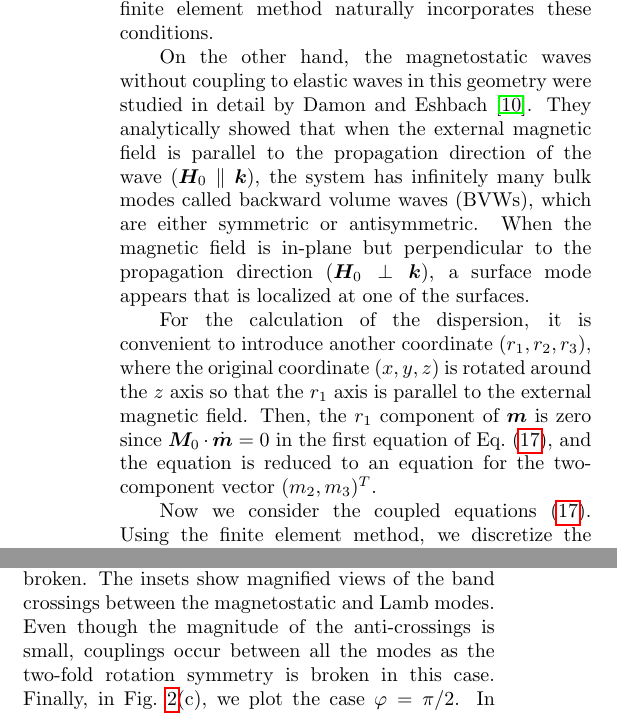
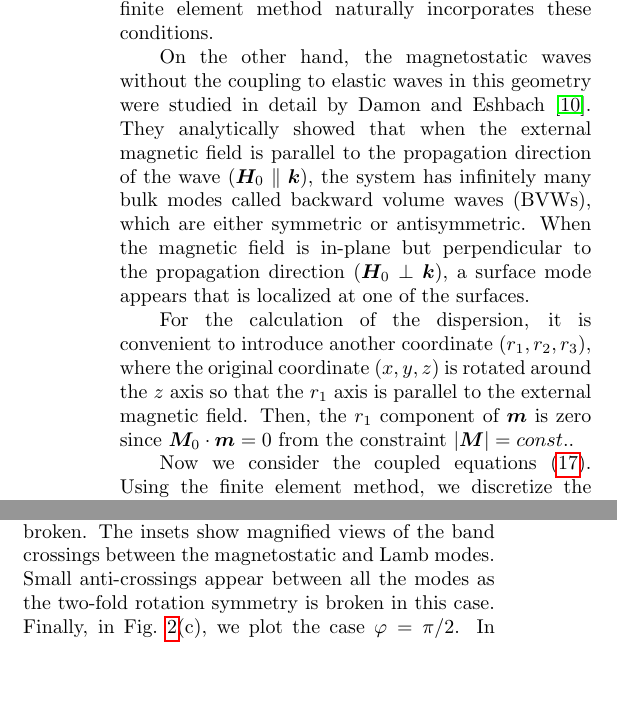
Before and after one commit to Yoshida-Hiroki/MagnetoStaticWave_manuscript, a LaTeX paper (260222_MSEW.tex): two parts of the columns of page 4 of 5, joined at a grey line, cut so that both start at the same text, the shorter picture padded with empty space. Compiled offline with pdfLaTeX.

Commit message:
comment2 reflected

```diff
--- a/260222_MSEW.tex
+++ b/260222_MSEW.tex
@@ -142,15 +142,15 @@ In order to examine the dynamical properties of the coupled waves described by t
 \begin{equation}
     \sigma_{xz}|_{z=\pm\frac{L}{2}}=\sigma_{yz}|_{z=\pm\frac{L}{2}}=\sigma_{zz}|_{z=\pm\frac{L}{2}}=0.\label{eq:BC_EW}
 \end{equation}
-Without coupling, it is known that a type of elastic wave called a Lamb wave appears under these conditions. Since the system in equilibrium is symmetric with respect to the $z=0$ plane, the Lamb wave modes are either symmetric or antisymmetric with respect to the sign change of the variable $z$. Numerically, we need to solve the equations under the boundary conditions~(\ref{eq:BC_EW}). For example, the finite element method naturally incorporates these conditions.
+Without the coupling, it is known that a type of elastic wave called a Lamb wave appears under these conditions. Since the system in equilibrium is symmetric with respect to the $z=0$ plane, the Lamb wave modes are either symmetric or antisymmetric with respect to the sign change of the variable $z$. Numerically, we need to solve the equations under the boundary conditions~(\ref{eq:BC_EW}). For example, the finite element method naturally incorporates these conditions.
 
-On the other hand, the magnetostatic waves without coupling to elastic waves in this geometry were studied in detail by Damon and Eshbach~\cite{damonMagnetostaticModesFerromagnet1961}. They analytically showed that when the external magnetic field is parallel to the propagation direction of the wave ($\bm{H}_0\parallel\bm{k}$), the system has infinitely many bulk modes called backward volume waves (BVWs), which are either symmetric or antisymmetric. When the magnetic field is in-plane but perpendicular to the propagation direction ($\bm{H}_0\perp\bm{k}$), a surface mode appears that is localized at one of the surfaces.
+On the other hand, the magnetostatic waves without the coupling to elastic waves in this geometry were studied in detail by Damon and Eshbach~\cite{damonMagnetostaticModesFerromagnet1961}. They analytically showed that when the external magnetic field is parallel to the propagation direction of the wave ($\bm{H}_0\parallel\bm{k}$), the system has infinitely many bulk modes called backward volume waves (BVWs), which are either symmetric or antisymmetric. When the magnetic field is in-plane but perpendicular to the propagation direction ($\bm{H}_0\perp\bm{k}$), a surface mode appears that is localized at one of the surfaces.
 
-For the calculation of the dispersion, it is convenient to introduce another coordinate $(r_1,r_2,r_3)$, where the original coordinate $(x,y,z)$ is rotated around the $z$ axis so that the $r_1$ axis is parallel to the external magnetic field. Then, the $r_1$ component of $\bm{m}$ is zero since $\bm{M}_0\cdot\dot{\bm{m}}=0$ in the first equation of Eq.~(\ref{eq:CoupledEOM}), and the equation is reduced to an equation for the two-component vector $(m_2,m_3)^T$.
+For the calculation of the dispersion, it is convenient to introduce another coordinate $(r_1,r_2,r_3)$, where the original coordinate $(x,y,z)$ is rotated around the $z$ axis so that the $r_1$ axis is parallel to the external magnetic field. Then, the $r_1$ component of $\bm{m}$ is zero since $\bm{M}_0\cdot\bm{m}=0$ from the constraint $|\bm{M}|=const.$.
 
 Now we consider the coupled equations~(\ref{eq:CoupledEOM}). Using the finite element method, we discretize the equations in real space while satisfying the boundary conditions, which leads to a generalized eigenvalue problem for the eigenvalue $\omega$. By solving this problem, we obtain the dispersion curves shown in Fig.~\ref{fig:Bands}. The parameters are taken to be those of Yttrium-Iron-Garnet (YIG): $\rho=5.17\ \mathrm{g}/\mathrm{cm}^3$, $\mu=7.81\times10^{-8}\ \mathrm{kg}\cdot\mathrm{GHz}^2/\mathrm{m}$, $\lambda=10.94\times10^{-8}\ \mathrm{kg}\cdot\mathrm{GHz}^2/\mathrm{m}$~\cite{clarkElasticConstantsSingleCrystal1961}, $\gamma=29.8\ \mathrm{GHz}/\mathrm{T}$, and $\mu_0M_0=0.178$ T~\cite{AulockHandbookofferritematerials}. The vacuum permeability is $\mu_0=4\pi\times10^{11}\ \mathrm{T}^2\mathrm{m}/(\mathrm{kg}\cdot\mathrm{GHz}^2)$. We set the film thickness to $L=500\ \mu$m and the external magnetic field to $\mu_0H_0=0.1$ T.
 
-We define the angle between the $x$ axis and the external magnetic field as $\varphi$ and write $\bm{H}_0=H_0(\cos\varphi,\sin\varphi,0)$. In Fig.~\ref{fig:Bands}(a), we plot the case $\varphi=0$. In this case, magnetostatic BVWs appear, plotted as blue and red curves representing the antisymmetric and symmetric modes with respect to the twofold rotation about the $x$-axis ($C_{2x}$), with eigenvalues $-1$ and $+1$, respectively. Similarly, antisymmetric and symmetric Lamb waves with positive group velocities (positive slopes) are shown by blue and red curves, respectively. The dots represent the dispersion of the coupled waves. The insets show magnified views of the band crossings between BVW and Lamb waves. We observe that the magnetostatic and elastic waves couple and produce anti-crossings of several MHz only when the two modes have the same $C_{2x}$ eigenvalues. This is because when $\bm{H}_0\parallel\bm{k}$, the system possesses the two-fold rotation symmetry with respect to the $x$ axis $C_{2x}$ and coupled modes needs to be either symmetric or anti-symmetric. Figure~\ref{fig:Bands}(b) shows the case $\varphi=\pi/4$. In this case, two types of magnetostatic modes coexist: BVWs and surface modes and the $C_{2x}$ symmetry is broken. The insets show magnified views of the band crossings between the magnetostatic and Lamb modes. Even though the magnitude of the anti-crossings is small, couplings occur between all the modes as the two-fold rotation symmetry is broken in this case. Finally, in Fig.~\ref{fig:Bands}(c), we plot the case $\varphi=\pi/2$. In this case, a magnetostatic surface mode appears but does not couple to the Lamb modes. This is because $G^u=0,\bm{f}=\bm{0}$ and Eq.~(\ref{eq:CoupledEOM}) reduces to two independent equations. In other words, the magnetostatic modes are odd under the mirror reflection with respect to the $xz$ plane, while the elastic modes are even, and therefore they do not couple.
+We define the angle between the $x$ axis and the external magnetic field as $\varphi$ and write $\bm{H}_0=H_0(\cos\varphi,\sin\varphi,0)$. In Fig.~\ref{fig:Bands}(a), we plot the case $\varphi=0$. In this case, magnetostatic BVWs appear, plotted as blue and red curves representing the antisymmetric and symmetric modes with respect to the twofold rotation about the $x$-axis ($C_{2x}$), with eigenvalues $-1$ and $+1$, respectively. Similarly, antisymmetric and symmetric Lamb waves with positive group velocities (positive slopes) are shown by blue and red curves, respectively. The dots represent the dispersion of the coupled waves. The insets show magnified views of the band crossings between BVW and Lamb waves. We observe that the magnetostatic and elastic waves couple and produce anti-crossings of several MHz only when the two modes have the same $C_{2x}$ eigenvalues. This is because when $\bm{H}_0\parallel\bm{k}$, the system possesses the two-fold rotation symmetry with respect to the $x$ axis $C_{2x}$ and coupled modes needs to be either symmetric or anti-symmetric. Figure~\ref{fig:Bands}(b) shows the case $\varphi=\pi/4$. In this case, two types of magnetostatic modes coexist: BVWs and surface modes and the $C_{2x}$ symmetry is broken. The insets show magnified views of the band crossings between the magnetostatic and Lamb modes. Small anti-crossings appear between all the modes as the two-fold rotation symmetry is broken in this case. Finally, in Fig.~\ref{fig:Bands}(c), we plot the case $\varphi=\pi/2$. In this case, a magnetostatic surface mode appears but does not couple to the Lamb modes. This is because $G^u=0,\bm{f}=\bm{0}$ and Eq.~(\ref{eq:CoupledEOM}) reduces to two independent equations. In other words, the magnetostatic modes are odd under the mirror reflection with respect to the $xz$ plane, while the elastic modes are even, and therefore they do not couple.
 
 In conclusion, we have constructed a theoretical framework to describe magnetoelastic coupling mediated by magnetic dipolar interactions in ferromagnetic thin films. The dipolar field was derived from Maxwell's equations in the presence of elastic deformations, and the coupled equations of motion were obtained within the Lagrangian formalism. Numerical calculations were performed for a YIG thin film to obtain the dispersion relations of the coupled modes. We found mode hybridizations and resulting anti-crossings of several MHz in general. When the external in-plane magnetic field is parallel to the propagation of the waves, only magnetostatic and elastic waves with the same parity can hybridize. When they are perpendicular, couplings does not occur. The formulation developed here provides a starting point for theoretical studies of dipolar-interaction-mediated magnetoelastic coupling in ferromagnetic thin films.
 
```
Also changed, not shown: MSEW_Suppl.tex (+2 -2 lines), MSEW_Suppl.pdf, 260222_MSEW.tex (6 more changed lines), 3 other files.
